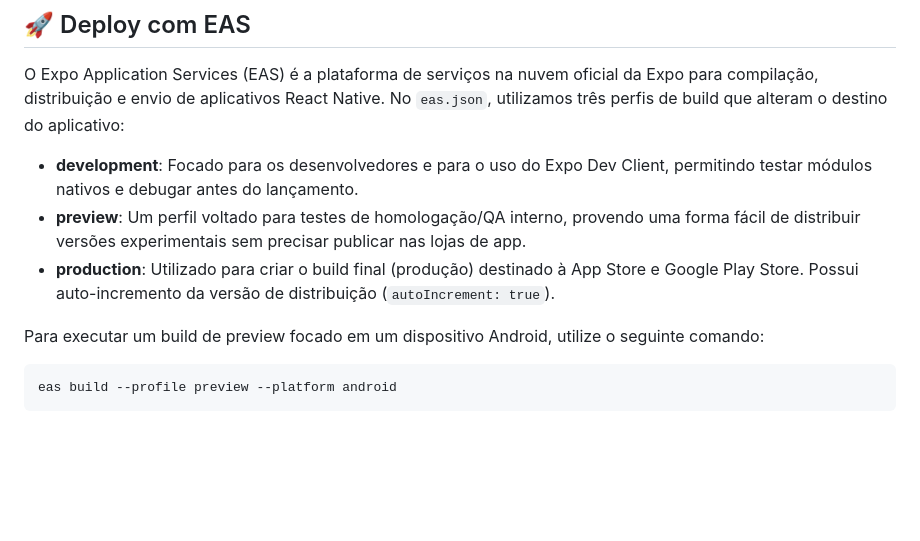
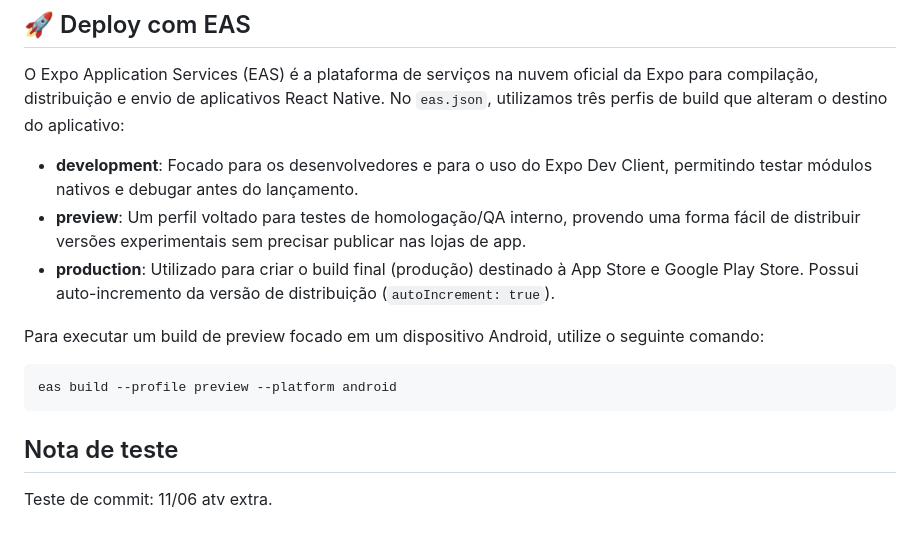
Before and after one commit to tfsLua/tasks-expo-router, a Markdown page: README.md, the part around one of its changes. Rendered like a GitHub page; blank space fills up the shorter version.

Commit message:
11/06 atv extra

````diff
--- a/README.md
+++ b/README.md
@@ -58,6 +61,7 @@ As requisições (operações CRUD) são feitas no arquivo `src/utils/handle-api
 
 O Expo Application Services (EAS) é a plataforma de serviços na nuvem oficial da Expo para compilação, distribuição e envio de aplicativos React Native.
 No `eas.json`, utilizamos três perfis de build que alteram o destino do aplicativo:
+
 - **development**: Focado para os desenvolvedores e para o uso do Expo Dev Client, permitindo testar módulos nativos e debugar antes do lançamento.
 - **preview**: Um perfil voltado para testes de homologação/QA interno, provendo uma forma fácil de distribuir versões experimentais sem precisar publicar nas lojas de app.
 - **production**: Utilizado para criar o build final (produção) destinado à App Store e Google Play Store. Possui auto-incremento da versão de distribuição (`autoIncrement: true`).
@@ -67,3 +71,7 @@ Para executar um build de preview focado em um dispositivo Android, utilize o se
 ```bash
 eas build --profile preview --platform android
 ```
+
+## Nota de teste
+
+Teste de commit: 11/06 atv extra.
````
Also changed, not shown: other parts of README.md (+3 -0 lines).
